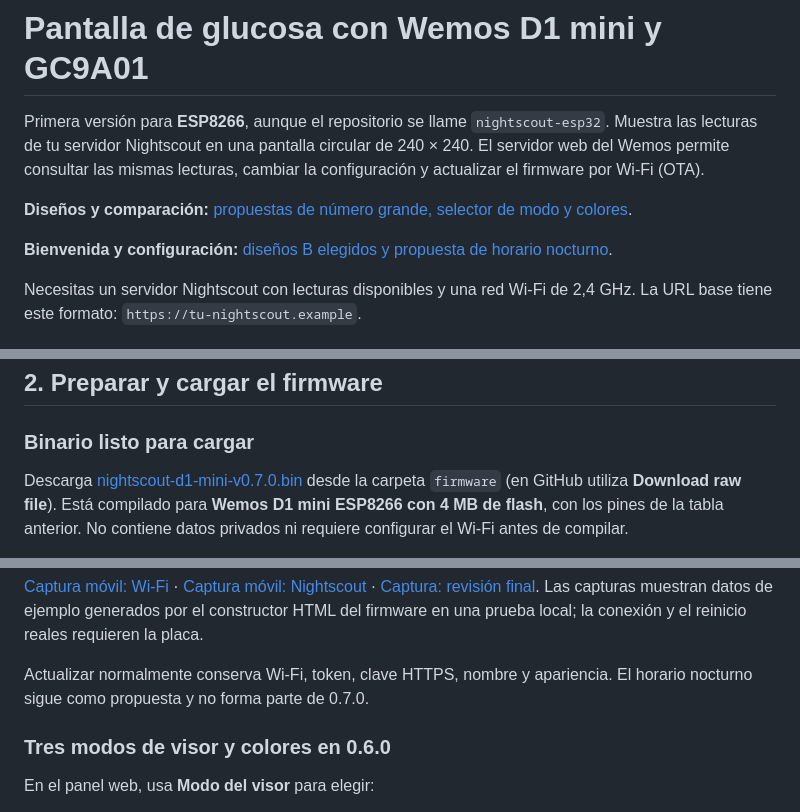
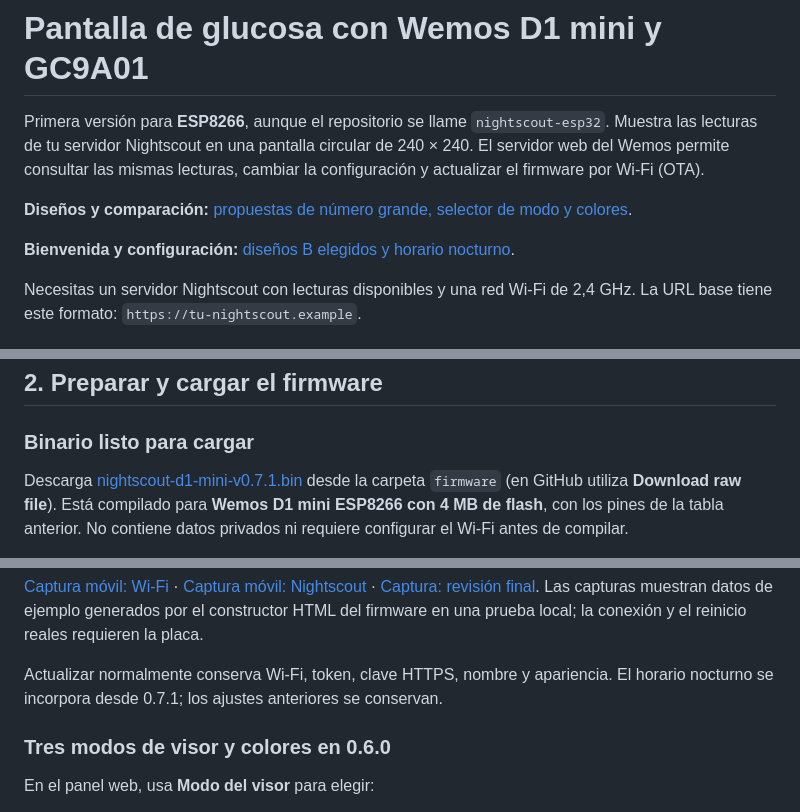
Before and after one commit to Lechuga-visual/visor-nightscout-esp8266, a Markdown page: README.md, 3 parts joined by grey strips. GitHub-like rendering.

```diff
--- a/README.md
+++ b/README.md
@@ -7,7 +7,7 @@ cambiar la configuración y actualizar el firmware por Wi-Fi (OTA).
 
 **Diseños y comparación:** [propuestas de número grande, selector de modo y colores](docs/propuestas-visor/README.md).
 
-**Bienvenida y configuración:** [diseños B elegidos y propuesta de horario nocturno](docs/propuestas-inicio/README.md).
+**Bienvenida y configuración:** [diseños B elegidos y horario nocturno](docs/propuestas-inicio/README.md).
 
 Necesitas un servidor Nightscout con lecturas disponibles y una red Wi-Fi de
 2,4 GHz. La URL base tiene este formato: `https://tu-nightscout.example`.
@@ -39,7 +39,7 @@ conectarlo; la retroiluminación no está controlada por un GPIO en esta versió
 
 ### Binario listo para cargar
 
-Descarga [nightscout-d1-mini-v0.7.0.bin](firmware/nightscout-d1-mini-v0.7.0.bin)
+Descarga [nightscout-d1-mini-v0.7.1.bin](firmware/nightscout-d1-mini-v0.7.1.bin)
 desde la carpeta `firmware` (en GitHub utiliza **Download raw file**). Está
 compilado para **Wemos D1 mini ESP8266 con 4 MB de flash**, con los pines de la
 tabla anterior. No contiene datos privados ni requiere configurar el Wi-Fi
@@ -149,7 +181,7 @@ Las capturas muestran datos de ejemplo generados por el constructor HTML del
 firmware en una prueba local; la conexión y el reinicio reales requieren la placa.
 
 Actualizar normalmente conserva Wi-Fi, token, clave HTTPS, nombre y apariencia.
-El horario nocturno sigue como propuesta y no forma parte de 0.7.0.
+El horario nocturno se incorpora desde 0.7.1; los ajustes anteriores se conservan.
 
 ### Tres modos de visor y colores en 0.6.0
 
```
Also changed, not shown: other parts of README.md (+42 -2 lines), docs/propuestas-inicio/README.md (+6 -4 lines), firmware/README.md (+16 -5 lines), docs/images/horario-nocturno-movil.png (added), docs/images/horario-nocturno-web.png (added), 11 other files.
